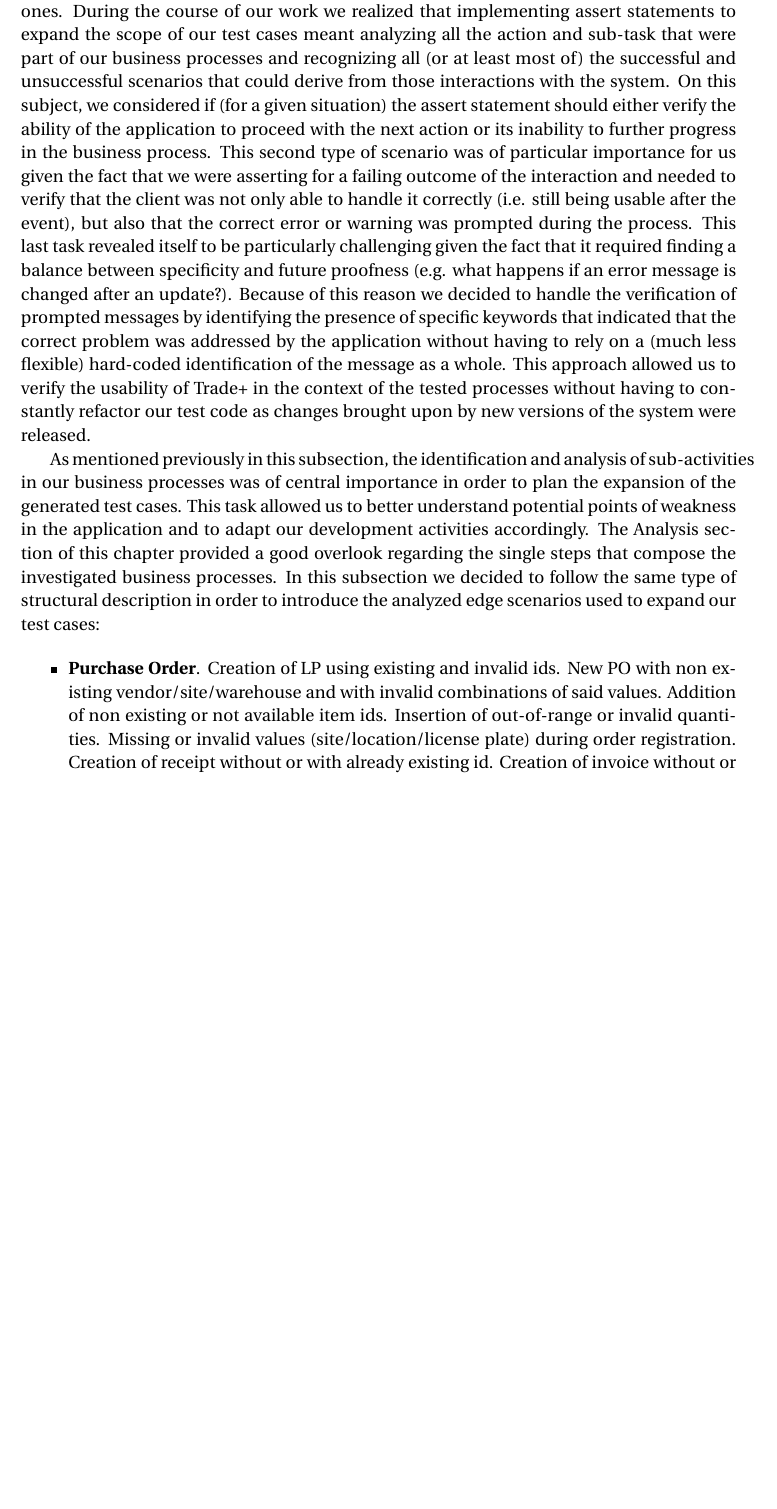
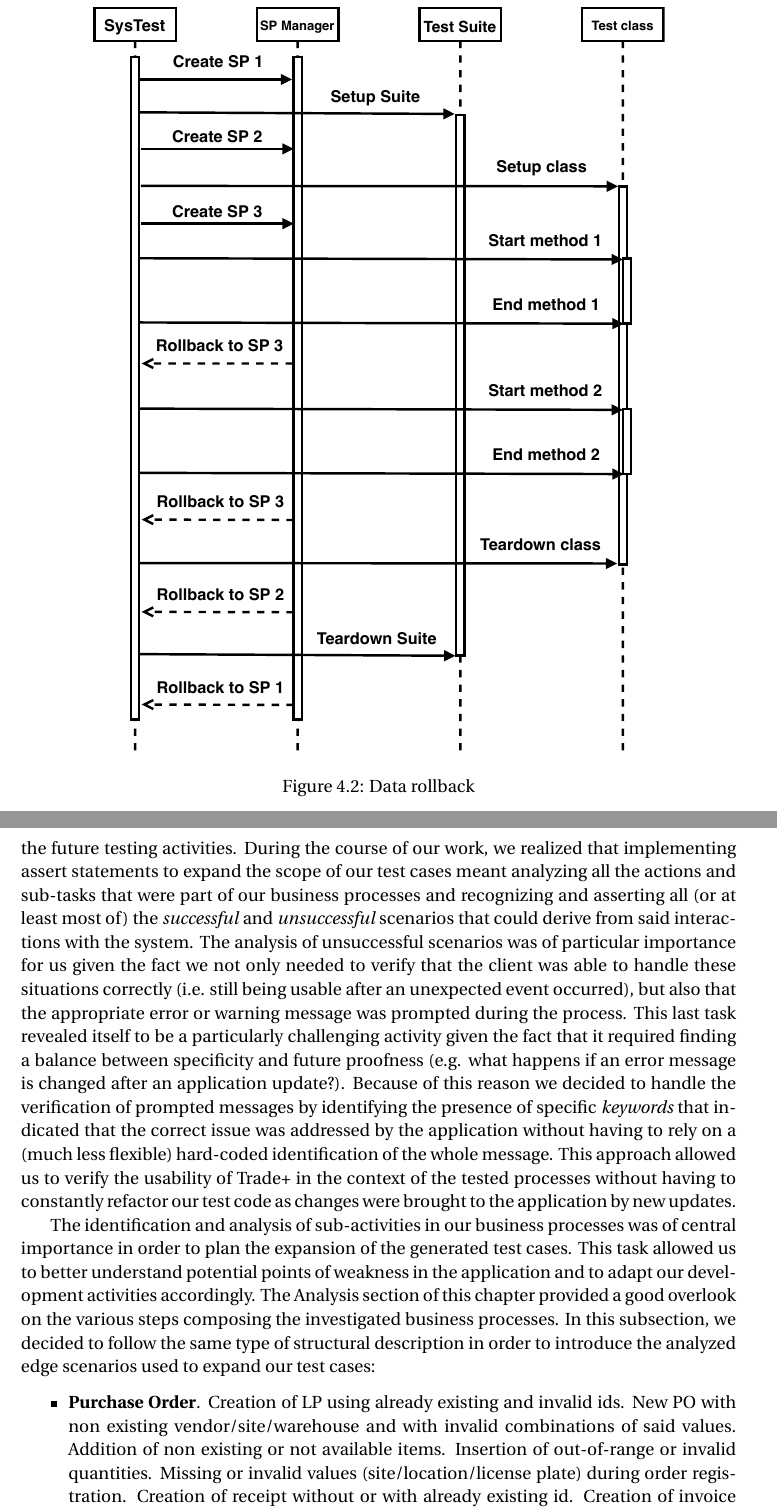
Before and after one commit to iberius96/Thesis-Samuele-Ceol, a LaTeX thesis (thesis.tex, which reads Chapters/process.tex, Chapters/product.tex): part of page 28 of 37 before the commit and two parts of pages 24 and 29 of 38 after it, the two joined at a grey line, cut at the place of the change, the shorter picture padded with empty space. Compiled offline with pdfLaTeX.

Commit message:
Updates from Overleaf

```diff
--- a/Chapters/process.tex
+++ b/Chapters/process.tex
@@ -54,11 +54,14 @@ Once the project was created, the five .xml recordings containing the instructio
 
 \subsection{Expansion}
 
-For expanding our test cases we focused on verifying the behavior of the system during edge cases. That is, behaviors that did not strictly comply to the ones expected during a normal execution of the business processes. This approach had the goal of proving the ability of the system of correctly interacting with an array of unexpected scenarios, not only by being able to resume the temporarily compromised workflow, but also by providing exhaustive information messages that, in a real-world scenario, would guide the end user to the solution for the given problem. Furthermore, having a set of "expanded" cases provided a point of reference on how to approach testing for newly introduced system functionalities while still maintaining a good level of reliability regarding the previously implemented ones. During the course of our work we realized that implementing assert statements to expand the scope of our test cases meant analyzing all the action and sub-task that were part of our business processes and recognizing all (or at least most of) the successful and unsuccessful scenarios that could derive from those interactions with the system. On this subject, we considered if (for a given situation) the assert statement should either verify the ability of the application to proceed with the next action or its inability to further progress in the business process. This second type of scenario was of particular importance for us given the fact that we were asserting for a failing outcome of the interaction and needed to verify that the client was not only able to handle it correctly (i.e. still being usable after the event), but also that the correct error or warning was prompted during the process. This last task revealed itself to be particularly challenging given the fact that it required finding a balance between specificity and future proofness (e.g. what happens if an error message is changed after an update?). Because of this reason we decided to handle the verification of prompted messages by identifying the presence of specific keywords that indicated that the correct problem was addressed by the application without having to rely on a (much less flexible) hard-coded identification of the message as a whole. This approach allowed us to verify the usability of Trade+ in the context of the tested processes without having to constantly refactor our test code as changes brought upon by new versions of the system were released.
+For expanding our tests we focused on verifying the behavior of the system in a variety of edge cases. That is, interactions that did not strictly comply to the ones expected during a normal execution of the business processes. This approach had the goal of proving the ability of the system of correctly reacting to an array of unexpected scenarios, not only by being able to resume the temporarily compromised workflow, but also by providing exhaustive information messages to the end user. Furthermore, having a set of "expanded" tests (and documenting the tasks related to this expansion) could provide a point of reference for the future testing activities.
+During the course of our work, we realized that implementing assert statements to expand the scope of our test cases meant analyzing all the actions and sub-tasks that were part of our business processes and recognizing and asserting all (or at least most of) the \textit{successful} and \textit{unsuccessful} scenarios that could derive from said interactions with the system.
+The analysis of unsuccessful scenarios was of particular importance for us given the fact we not only needed to verify that the client was able to handle these situations correctly (i.e. still being usable after an unexpected event occurred), but also that the appropriate error or warning message was prompted during the process.
+This last task revealed itself to be a particularly challenging activity given the fact that it required finding a balance between specificity and future proofness (e.g. what happens if an error message is changed after an application update?). Because of this reason we decided to handle the verification of prompted messages by identifying the presence of specific \textit{keywords} that indicated that the correct issue was addressed by the application without having to rely on a (much less flexible) hard-coded identification of the whole message. This approach allowed us to verify the usability of Trade+ in the context of the tested processes without having to constantly refactor our test code as changes were brought to the application by new updates.
 
-As mentioned previously in this subsection, the identification and analysis of sub-activities in our business processes was of central importance in order to plan the expansion of the generated test cases. This task allowed us to better understand potential points of weakness in the application and to adapt our development activities accordingly. The Analysis section of this chapter provided a good overlook regarding the single steps that compose the investigated business processes. In this subsection we decided to follow the same type of structural description in order to introduce the analyzed edge scenarios used to expand our test cases:
+The identification and analysis of sub-activities in our business processes was of central importance in order to plan the expansion of the generated test cases. This task allowed us to better understand potential points of weakness in the application and to adapt our development activities accordingly. The Analysis section of this chapter provided a good overlook on the various steps composing the investigated business processes. In this subsection, we decided to follow the same type of structural description in order to introduce the analyzed edge scenarios used to expand our test cases:
 
 \begin{itemize}
-    \item \textbf{Purchase Order}. Creation of LP using existing and invalid ids. New PO with non existing vendor/site/warehouse and with invalid combinations of said values. Addition of non existing or not available item ids. Insertion of out-of-range or invalid quantities. Missing or invalid values (site/location/license plate) during order registration. Creation of receipt without or with already existing id. Creation of invoice without or with already existing id, posting of invoice without matching process.
-    \item \textbf{Production Order}. Creation of PO using non existing item number and invalid quantity. Past or invalid delivery date during validation. Modification of bill of materials lines (components/ingredients) and versions. Invalid quantity in production route. Verification of calculation details after estimation. Past or invalid scheduling date. Invalid good/error quantity and error cause field values.
+    \item \textbf{Purchase Order}. Creation of LP using already existing and invalid ids. New PO with non existing vendor/site/warehouse and with invalid combinations of said values. Addition of non existing or not available items. Insertion of out-of-range or invalid quantities. Missing or invalid values (site/location/license plate) during order registration. Creation of receipt without or with already existing id. Creation of invoice without or with already existing id, posting of invoice without matching process.
+    \item \textbf{Production Order}. Creation of PO using non existing item number and invalid quantity. Past or invalid delivery date during validation. Modification of bill of materials lines (components/ingredients) and versions. Invalid quantity in production route. Past or invalid scheduling date. Invalid good/error quantity and error cause values.
     \item \textbf{Transfer Order}. Creation of TO with non existing/invalid/same origin and target warehouse. Addition of non existing or not available item ids. Insertion of out-of-range or invalid quantities. Reservation of unavailable items. Missing or invalid values (location/license plate) during item picking.
--- a/Chapters/product.tex
+++ b/Chapters/product.tex
@@ -69,3 +69,5 @@ Another relevant topic related to the the SysTest framework is how it handles th
 
 \begin{figure}[ht]
 	\centering
+	\includegraphics[scale=0.65]{Images/SysTestRollback.pdf}
+	\caption{Data rollback }
```
Also changed, not shown: Images/SysTestRollback.pdf, Images/TestSuite.pdf, Chapters/process.tex (11 more changed lines), Chapters/product.tex (4 more changed lines).
